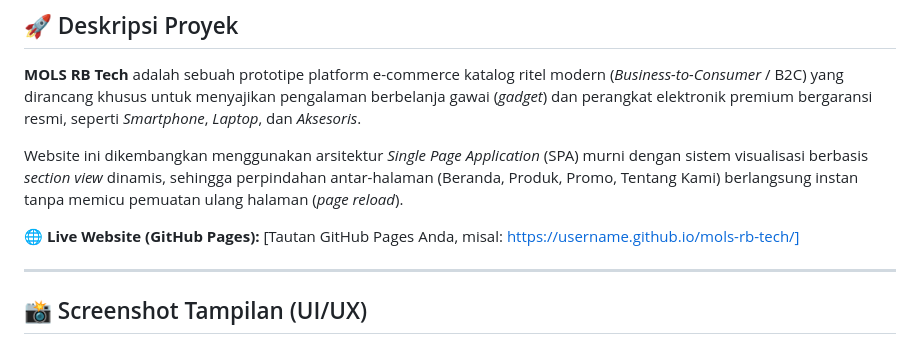
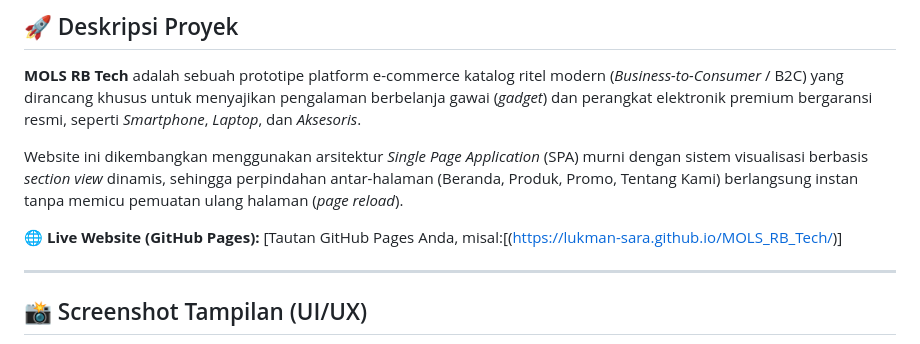
Before and after one commit to Lukman-sara/MOLS_RB_Tech, a Markdown page: README.md, the part around the change. Rendered like a GitHub page.

```diff
--- a/README.md
+++ b/README.md
@@ -18,7 +18,7 @@
 
 Website ini dikembangkan menggunakan arsitektur *Single Page Application* (SPA) murni dengan sistem visualisasi berbasis *section view* dinamis, sehingga perpindahan antar-halaman (Beranda, Produk, Promo, Tentang Kami) berlangsung instan tanpa memicu pemuatan ulang halaman (*page reload*).
 
-🌐 **Live Website (GitHub Pages):** [Tautan GitHub Pages Anda, misal: https://username.github.io/mols-rb-tech/]
+🌐 **Live Website (GitHub Pages):** [Tautan GitHub Pages Anda, misal:[(https://lukman-sara.github.io/MOLS_RB_Tech/)]
 
 ---
 
```
